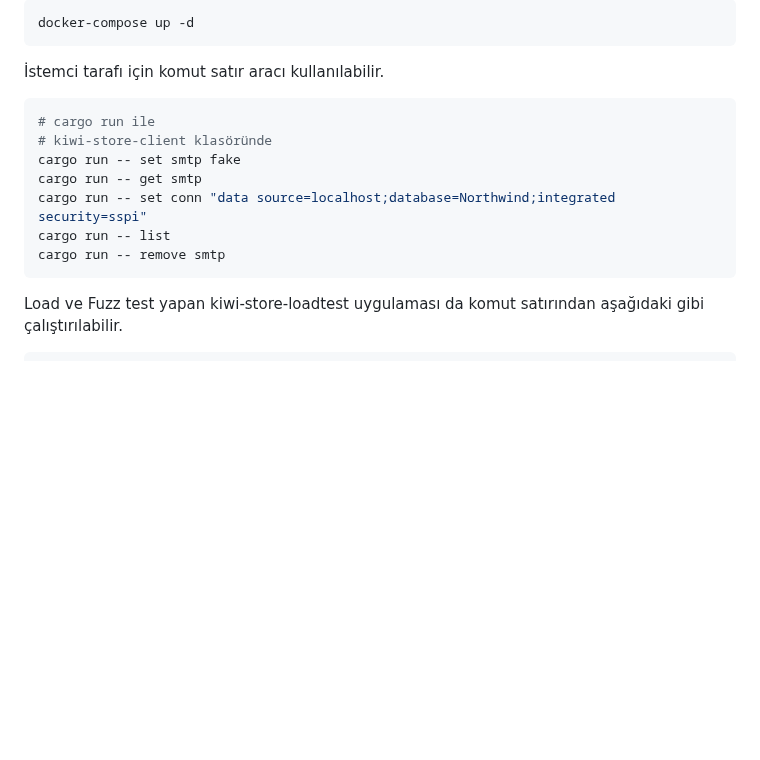
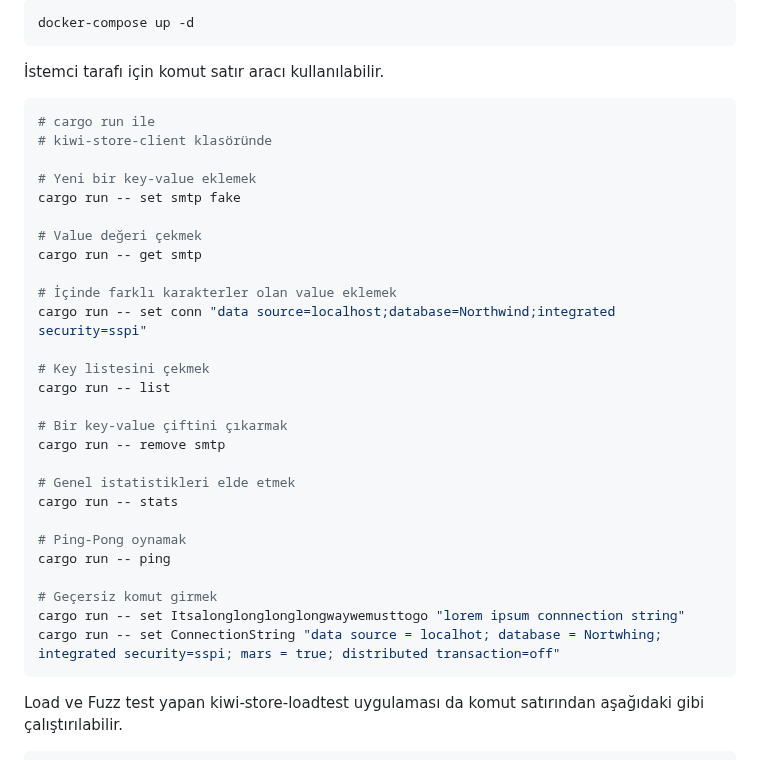
Before and after one commit to buraksenyurt/kiwi-store, a Markdown page: README.md, the part around the change. Rendered like a GitHub page; blank space fills up the shorter version.

Commit message:
Updated readme document.

````diff
--- a/README.md
+++ b/README.md
@@ -31,11 +31,31 @@ docker-compose up -d
 ```bash
 # cargo run ile
 # kiwi-store-client klasöründe
+
+# Yeni bir key-value eklemek
 cargo run -- set smtp fake
+
+# Value değeri çekmek
 cargo run -- get smtp
+
+# İçinde farklı karakterler olan value eklemek
 cargo run -- set conn "data source=localhost;database=Northwind;integrated security=sspi"
+
+# Key listesini çekmek
 cargo run -- list
+
+# Bir key-value çiftini çıkarmak
 cargo run -- remove smtp
+
+# Genel istatistikleri elde etmek
+cargo run -- stats
+
+# Ping-Pong oynamak
+cargo run -- ping
+
+# Geçersiz komut girmek
+cargo run -- set Itsalonglonglonglongwaywemusttogo "lorem ipsum connnection string"
+cargo run -- set ConnectionString "data source = localhot; database = Nortwhing; integrated security=sspi; mars = true; distributed transaction=off"
 ```
 
 Load ve Fuzz test yapan kiwi-store-loadtest uygulaması da komut satırından aşağıdaki gibi çalıştırılabilir.
````
